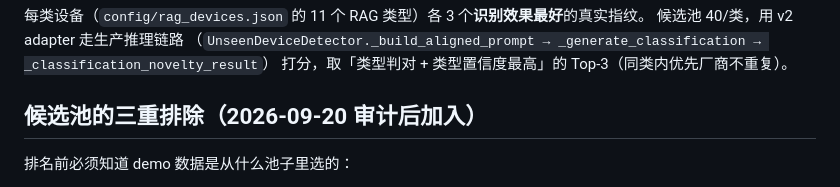
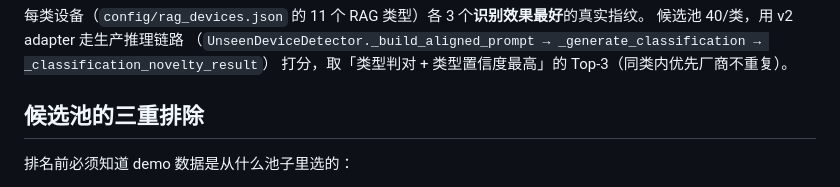
Before and after one commit to colinLH/IoTProber, a Markdown page: demo/README.md, the part around the change. Drawn GitHub-style.

```diff
--- a/demo/README.md
+++ b/demo/README.md
@@ -5,7 +5,7 @@
 （`UnseenDeviceDetector._build_aligned_prompt → _generate_classification → _classification_novelty_result`）
 打分，取「类型判对 + 类型置信度最高」的 Top-3（同类内优先厂商不重复）。
 
-## 候选池的三重排除（2026-09-20 审计后加入）
+## 候选池的三重排除
 
 排名前必须知道 demo 数据是从什么池子里选的：
 
```
